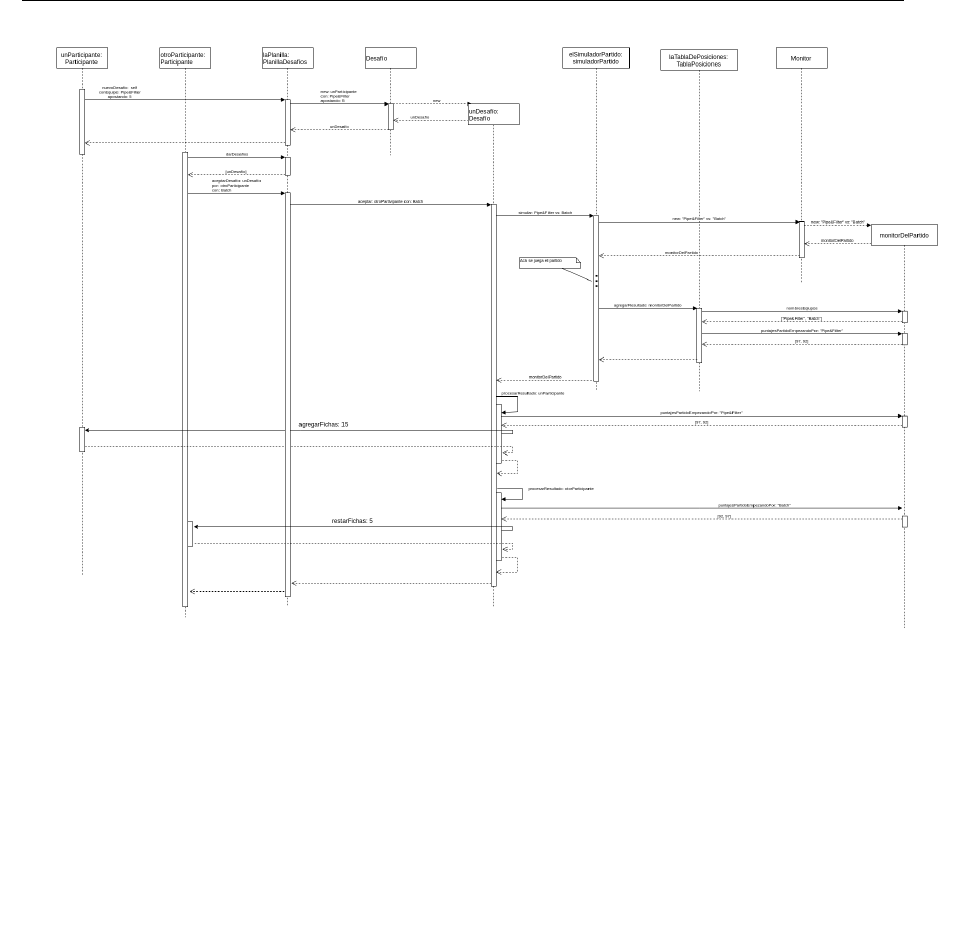
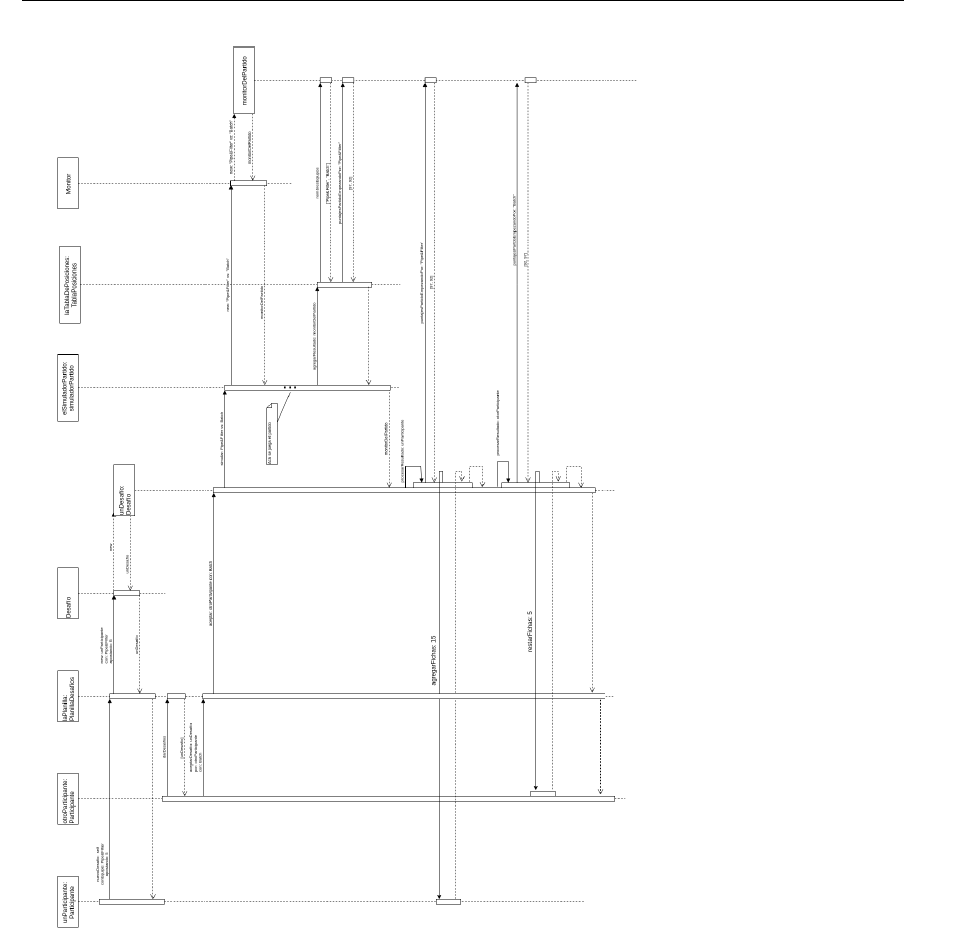
Before and after one commit to daleman/ing2, a LaTeX document (tp1/informe/informe.tex, which reads tp1/informe/escenarios.tex): part of page 11 of 19, cut at the place of the change, the shorter picture padded with empty space. Compiled offline with pdfLaTeX.

Commit message:
escenarios corregidos

```diff
--- a/tp1/informe/escenarios.tex
+++ b/tp1/informe/escenarios.tex
@@ -12,29 +12,41 @@ En el siguiente escenario unParticipante crea un equipo eligiendo con el nombre
 \subsection{Aceptar Desafío}
 En este escenario otroParticipante elige de un pool de Desafíos el desafío donde está el equipo Pipe\&Filter apostando 5 fichas y lo acepta con su equipo llamado Batch. Luego el partido se simula y gana el equipo Pipe\&Filter 97 a 92 generando una ganancia de 15 fichas para unParticipante y una perdida de 5 fichas para otroParticipante.
 
-\includegraphics[width=\textwidth]{imgs/aceptarDesafioSecuencia.png}
+\includegraphics[width=\textwidth, angle =90 ]{imgs/aceptarDesafioSecuencia.png}
 
 \includegraphics[width=\textwidth]{imgs/aceptarDesafioObjetos.png}
 
 \subsection{Pase Exitoso}
+
 El siguiente diagrama muestra una secuencia de mensajes de un pase que es exitoso. Esta secuencia estará en las simulaciones del simuladorDeTurno.
+
 \includegraphics[width=\textwidth]{imgs/PaseExitoso.png}
+
 \subsection{Pase Fallido}
+
 Análogamente para el Pase Fallido
+
 \includegraphics[width=\textwidth]{imgs/PaseFallido.png}
 
 \subsection{Tiro Exitoso}
+
 El siguiente diagrama muestra una secuencia de mensajes de un tiro que es exitoso. Esta secuencia estará en las simulaciones del simuladorDeTurno.
+
 \includegraphics[width=\textwidth]{imgs/TiroExitoso.png}
+
 \subsection{Tiro Fallido}
+
 Análogamente para el Tiro Fallido
+
 \includegraphics[width=\textwidth]{imgs/TiroFallido.png}
 
 \subsection{Pelota Dividida}
 \includegraphics[width=\textwidth]{imgs/PelotaDivididaSecuencia.png}
 
 \subsection{Colectiva Externa de 3}
+
 El siguiente diagrama muestra un escenario donde en una jugada el equipo atacante (unEq) hace dos pases y un tiro y encesta, teneiendo como estrategia Colectiva Externa de k pases.
+
 \includegraphics[width=\textwidth]{imgs/colectivaExternaDe3Secuencia.png}
 
 \includegraphics[width=\textwidth]{imgs/colectivaExternaDe3Objetos.png}
```
